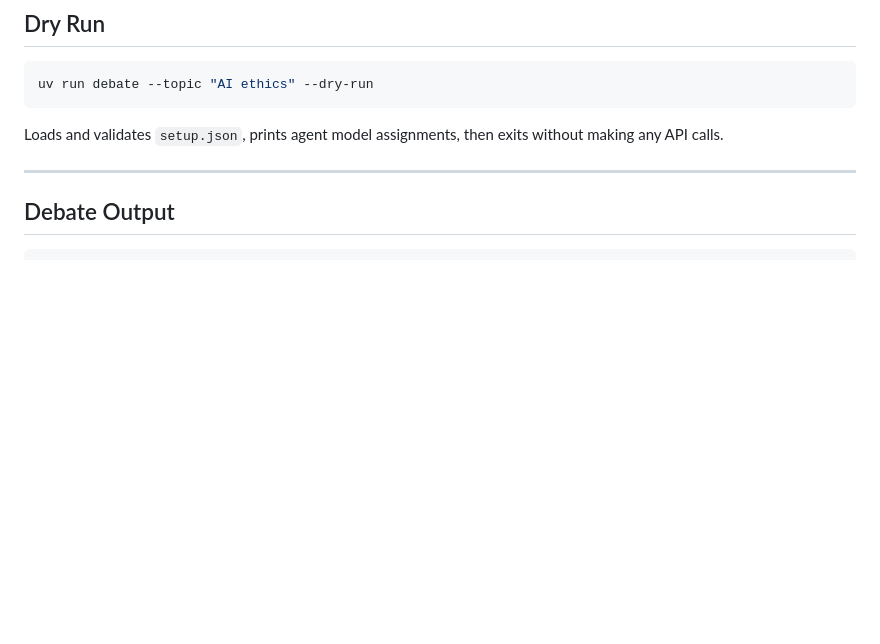
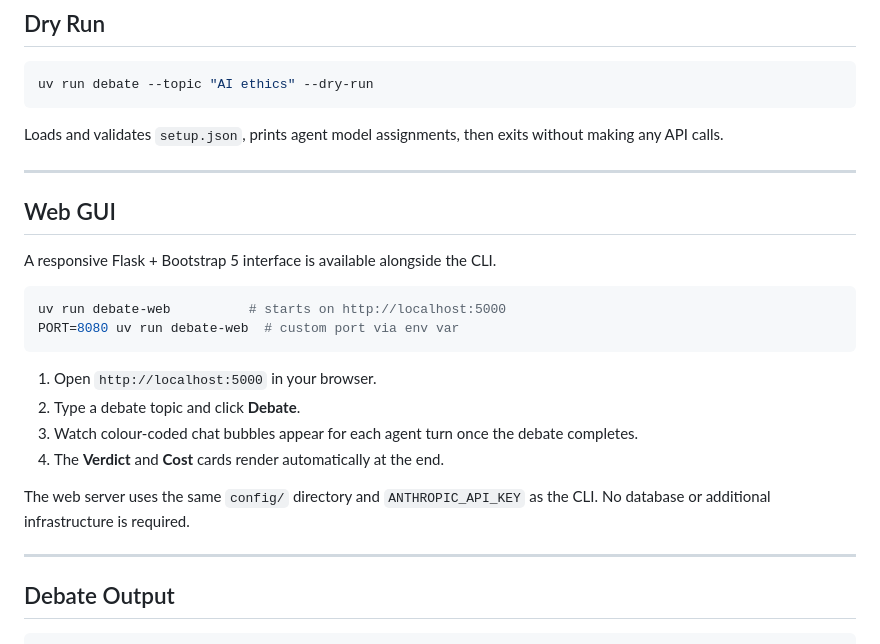
Before and after one commit to najikay/ai-debate-orchestrator, a Markdown page: README.md, the part around the change. Drawn GitHub-style; blank space fills up the shorter version.

````diff
--- a/README.md
+++ b/README.md
@@ -104,6 +104,25 @@ uv run debate --topic "AI ethics" --dry-run
 
 Loads and validates `setup.json`, prints agent model assignments, then
 exits without making any API calls.
+
+---
+
+## Web GUI
+
+A responsive Flask + Bootstrap 5 interface is available alongside the CLI.
+
+```bash
+uv run debate-web          # starts on http://localhost:5000
+PORT=8080 uv run debate-web  # custom port via env var
+```
+
+1. Open `http://localhost:5000` in your browser.
+2. Type a debate topic and click **Debate**.
+3. Watch colour-coded chat bubbles appear for each agent turn once the debate completes.
+4. The **Verdict** and **Cost** cards render automatically at the end.
+
+The web server uses the same `config/` directory and `ANTHROPIC_API_KEY` as the CLI.
+No database or additional infrastructure is required.
 
 ---
 
````
Also changed, not shown: docs/TODO.md (+47 -55 lines).
